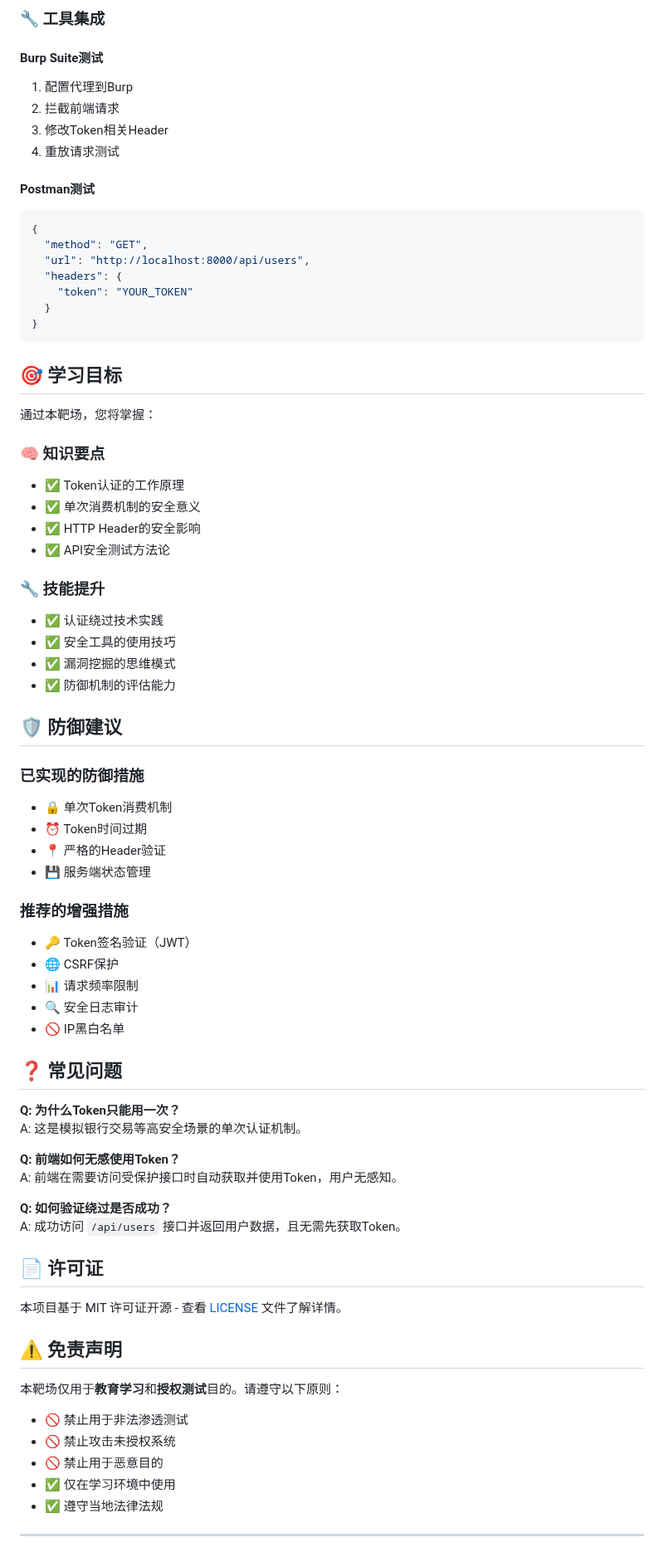
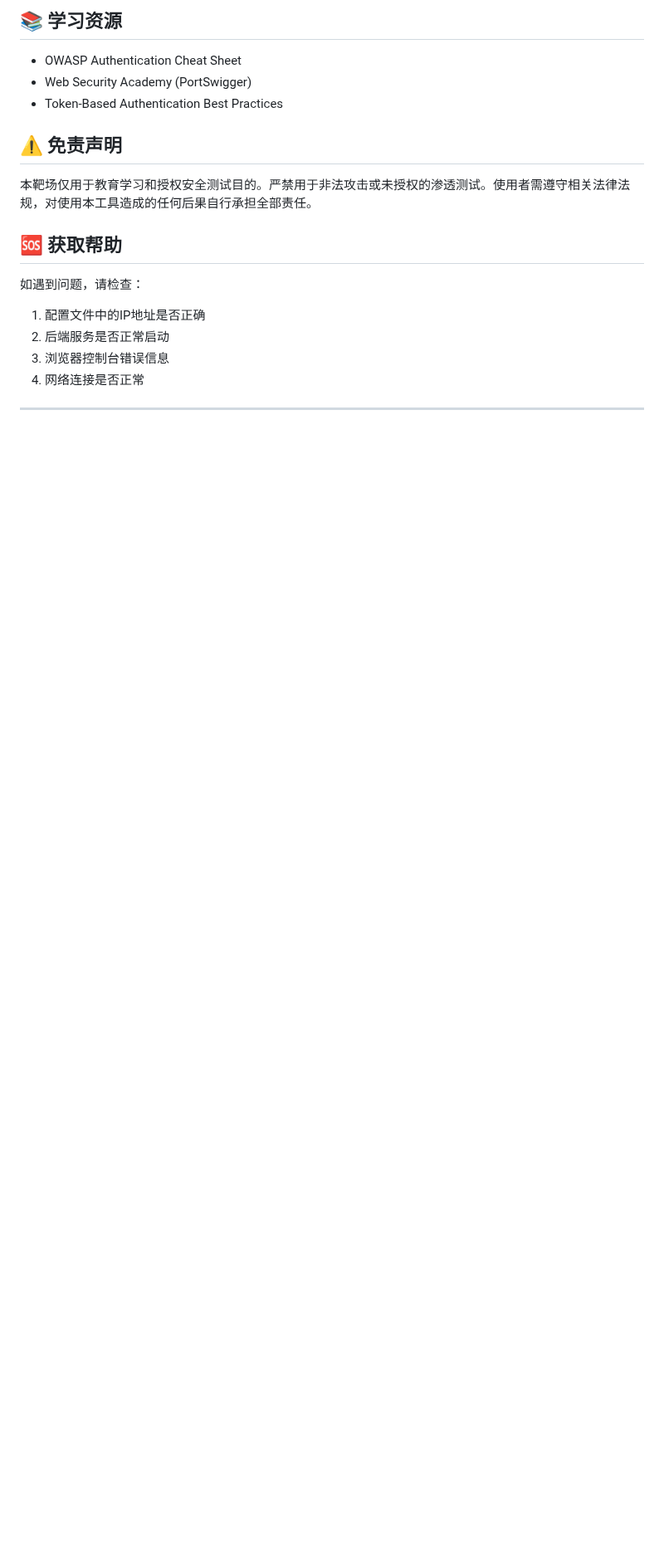
Before and after one commit to Mualamx/PTR_Study, a Markdown page: README.md, the part around one of its changes. Shown at 83% size. Drawn GitHub-style; blank space fills up the shorter version.

````diff
--- a/README.md
+++ b/README.md
@@ -173,78 +141,21 @@ curl http://localhost:8000/api/users?token=xxx
 
-### 🔧 工具集成
+## 📚 学习资源
 
-#### Burp Suite测试
-1. 配置代理到Burp
-2. 拦截前端请求
-3. 修改Token相关Header
-4. 重放请求测试
-
-#### Postman测试
-```json
-{
-  "method": "GET",
-  "url": "http://localhost:8000/api/users",
-  "headers": {
-    "token": "YOUR_TOKEN"
-  }
-}
-```
-
-## 🎯 学习目标
-
-通过本靶场，您将掌握：
-
-### 🧠 知识要点
-- ✅ Token认证的工作原理
-- ✅ 单次消费机制的安全意义
-- ✅ HTTP Header的安全影响
-- ✅ API安全测试方法论
-
-### 🔧 技能提升
-- ✅ 认证绕过技术实践
-- ✅ 安全工具的使用技巧
-- ✅ 漏洞挖掘的思维模式
-- ✅ 防御机制的评估能力
-
-## 🛡️ 防御建议
-
-### 已实现的防御措施
-- 🔒 单次Token消费机制
-- ⏰ Token时间过期
-- 📍 严格的Header验证
-- 💾 服务端状态管理
-
-### 推荐的增强措施
-- 🔑 Token签名验证（JWT）
-- 🌐 CSRF保护
-- 📊 请求频率限制
-- 🔍 安全日志审计
-- 🚫 IP黑白名单
-
-## ❓ 常见问题
-
-**Q: 为什么Token只能用一次？**
-A: 这是模拟银行交易等高安全场景的单次认证机制。
-
-**Q: 前端如何无感使用Token？**
-A: 前端在需要访问受保护接口时自动获取并使用Token，用户无感知。
-
-**Q: 如何验证绕过是否成功？**
-A: 成功访问 `/api/users` 接口并返回用户数据，且无需先获取Token。
-
-## 📄 许可证
-
-本项目基于 MIT 许可证开源 - 查看 [LICENSE](LICENSE) 文件了解详情。
+- OWASP Authentication Cheat Sheet
+- Web Security Academy (PortSwigger)
+- Token-Based Authentication Best Practices
 
 ## ⚠️ 免责声明
 
-本靶场仅用于**教育学习**和**授权测试**目的。请遵守以下原则：
+本靶场仅用于教育学习和授权安全测试目的。严禁用于非法攻击或未授权的渗透测试。使用者需遵守相关法律法规，对使用本工具造成的任何后果自行承担全部责任。
 
-- 🚫 禁止用于非法渗透测试
-- 🚫 禁止攻击未授权系统
-- 🚫 禁止用于恶意目的
-- ✅ 仅在学习环境中使用
-- ✅ 遵守当地法律法规
+## 🆘 获取帮助
+
+如遇到问题，请检查：
+1. 配置文件中的IP地址是否正确
+2. 后端服务是否正常启动
+3. 浏览器控制台错误信息
+4. 网络连接是否正常
 
 ---
 
````
Also changed, not shown: other parts of README.md (+100 -143 lines).
